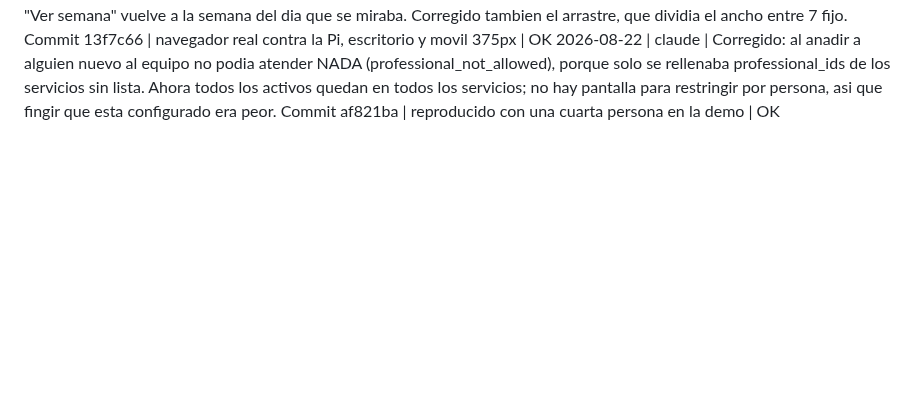
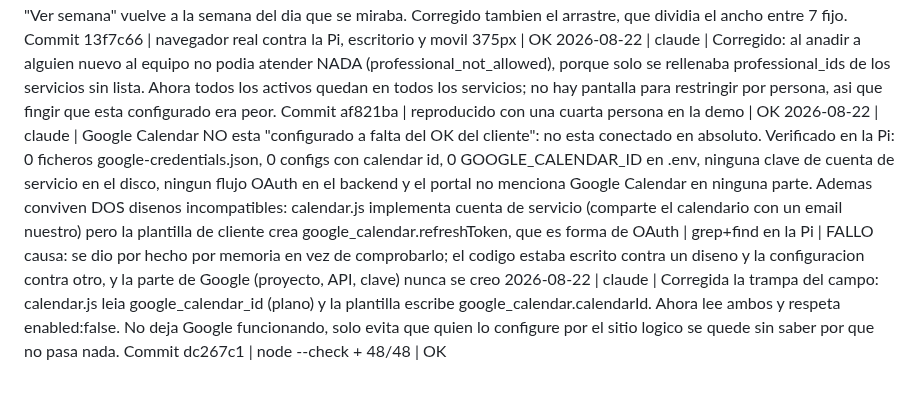
Before and after one commit to Rickyman42/nexux-pro, a Markdown page: progress/REGISTRO.md, the part around the change. Drawn GitHub-style; blank space fills up the shorter version.

Commit message:
docs: estado real de Google Calendar, sin conectar

```diff
--- a/progress/REGISTRO.md
+++ b/progress/REGISTRO.md
@@ -83,3 +83,6 @@ La evidencia completa va además a ~/nexus-brain/quality-ledger.md. Aquí solo e
   causa: montar un arnes HTTP excede el alcance pedido; queda anotado para que no se confunda "verificado a mano" con "cubierto por tests"
 2026-08-22 | claude | Vista de un solo dia en el calendario del CRM: se pincha la cabecera del dia y se abre a ancho completo. Medido sobre 4 citas solapadas: de 29px a 219px en escritorio y de 13px a 55px en movil. Navegacion dia a dia dentro de la vista y "Ver semana" vuelve a la semana del dia que se miraba. Corregido tambien el arrastre, que dividia el ancho entre 7 fijo. Commit 13f7c66 | navegador real contra la Pi, escritorio y movil 375px | OK
 2026-08-22 | claude | Corregido: al anadir a alguien nuevo al equipo no podia atender NADA (professional_not_allowed), porque solo se rellenaba professional_ids de los servicios sin lista. Ahora todos los activos quedan en todos los servicios; no hay pantalla para restringir por persona, asi que fingir que esta configurado era peor. Commit af821ba | reproducido con una cuarta persona en la demo | OK
+2026-08-22 | claude | Google Calendar NO esta "configurado a falta del OK del cliente": no esta conectado en absoluto. Verificado en la Pi: 0 ficheros google-credentials.json, 0 configs con calendar id, 0 GOOGLE_CALENDAR_ID en .env, ninguna clave de cuenta de servicio en el disco, ningun flujo OAuth en el backend y el portal no menciona Google Calendar en ninguna parte. Ademas conviven DOS disenos incompatibles: calendar.js implementa cuenta de servicio (comparte el calendario con un email nuestro) pero la plantilla de cliente crea google_calendar.refreshToken, que es forma de OAuth | grep+find en la Pi | FALLO
+  causa: se dio por hecho por memoria en vez de comprobarlo; el codigo estaba escrito contra un diseno y la configuracion contra otro, y la parte de Google (proyecto, API, clave) nunca se creo
+2026-08-22 | claude | Corregida la trampa del campo: calendar.js leia google_calendar_id (plano) y la plantilla escribe google_calendar.calendarId. Ahora lee ambos y respeta enabled:false. No deja Google funcionando, solo evita que quien lo configure por el sitio logico se quede sin saber por que no pasa nada. Commit dc267c1 | node --check + 48/48 | OK
```
